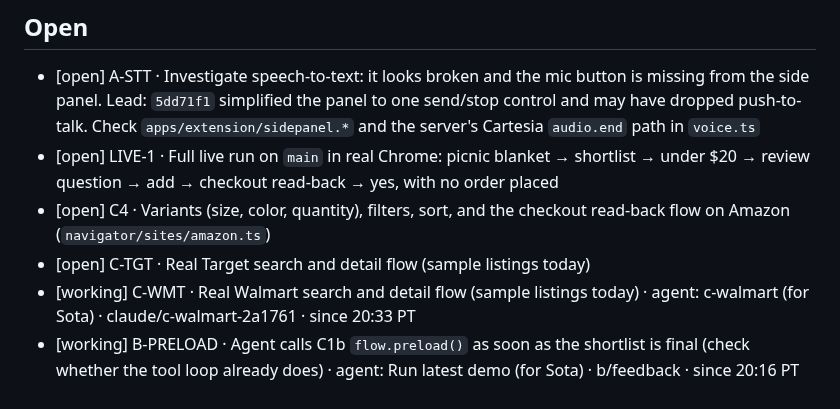
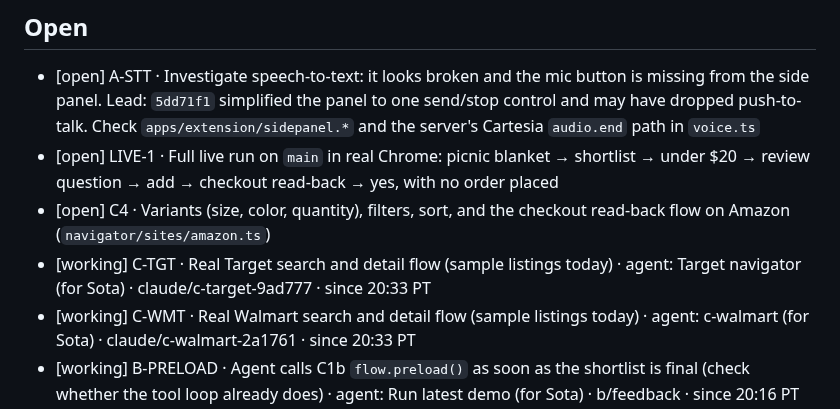
Before and after one commit to Rum1324/Visy-shopping-assistant, a Markdown page: TODO.md, the part around the change. Rendered like a GitHub page.

Commit message:
claim: C-TGT
Co-Authored-By: Claude Opus 5.5 <noreply@anthropic.com>

```diff
--- a/TODO.md
+++ b/TODO.md
@@ -26,7 +26,7 @@ Line format: `[status] ID · task · owner · branch · since HH:MM PT`. Use one
 - [open] A-STT · Investigate speech-to-text: it looks broken and the mic button is missing from the side panel. Lead: `5dd71f1` simplified the panel to one send/stop control and may have dropped push-to-talk. Check `apps/extension/sidepanel.*` and the server's Cartesia `audio.end` path in `voice.ts`
 - [open] LIVE-1 · Full live run on `main` in real Chrome: picnic blanket → shortlist → under $20 → review question → add → checkout read-back → yes, with no order placed
 - [open] C4 · Variants (size, color, quantity), filters, sort, and the checkout read-back flow on Amazon (`navigator/sites/amazon.ts`)
-- [open] C-TGT · Real Target search and detail flow (sample listings today)
+- [working] C-TGT · Real Target search and detail flow (sample listings today) · agent: Target navigator (for Sota) · claude/c-target-9ad777 · since 20:33 PT
 - [working] C-WMT · Real Walmart search and detail flow (sample listings today) · agent: c-walmart (for Sota) · claude/c-walmart-2a1761 · since 20:33 PT
 - [working] B-PRELOAD · Agent calls C1b `flow.preload()` as soon as the shortlist is final (check whether the tool loop already does) · agent: Run latest demo (for Sota) · b/feedback · since 20:16 PT
 - [open] D-PAGEQA · Answer "what's on this page?" over the C5 `PageState` capture
```
